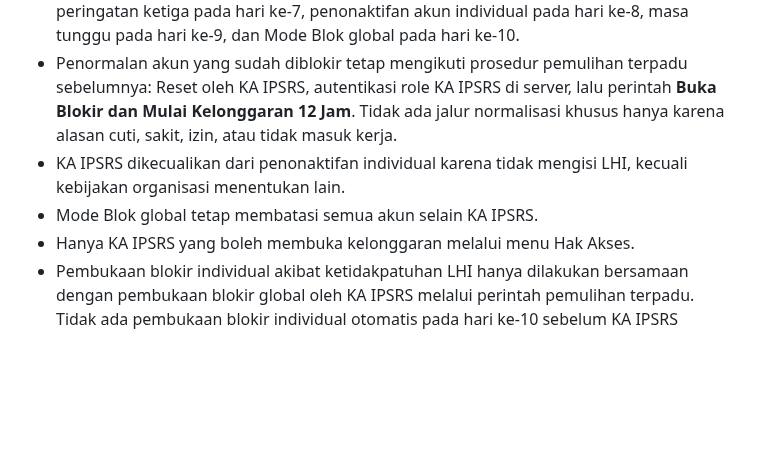
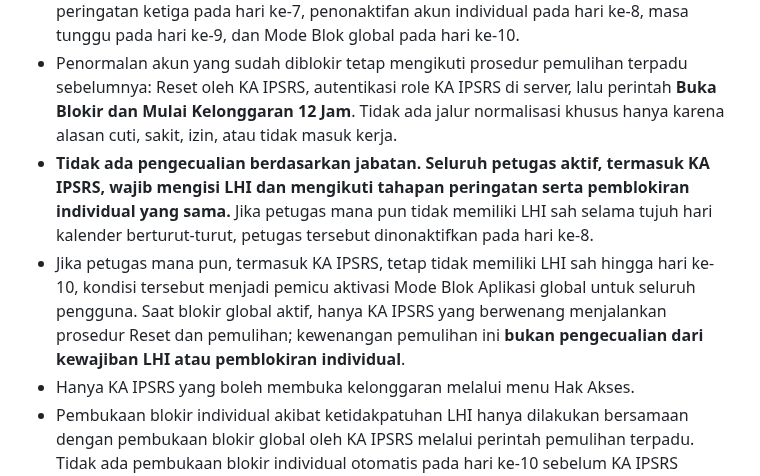
Before and after one commit to ipsrs-rspc-91/Laporan-Harian-IPSRS, a Markdown page: README-FORM-BLOK-APLIKASI.md, the part around the change. GitHub-like rendering; blank space fills up the shorter version.

Commit message:
Correct LHI blocking policy: applies to all active staff including KA IPSRS

```diff
--- a/README-FORM-BLOK-APLIKASI.md
+++ b/README-FORM-BLOK-APLIKASI.md
@@ -123,8 +123,8 @@ Daftar petugas dalam snapshot dikunci saat kelonggaran dimulai. Pergantian tangg
 - Selama petugas belum mencapai tahapan pelanggaran dan akun tidak sedang diblokir, status akun tetap **NORMAL** dan petugas dapat menggunakan aplikasi seperti biasa. Tidak ada pemblokiran hanya karena petugas berstatus cuti, sakit, izin, atau tidak masuk kerja.
 - Jika setelah itu petugas tetap tidak memiliki input LHI yang sah selama tujuh hari kalender berturut-turut, tahapan peringatan dan pemblokiran berjalan sesuai Bagian 2 dan 3: peringatan ketiga pada hari ke-7, penonaktifan akun individual pada hari ke-8, masa tunggu pada hari ke-9, dan Mode Blok global pada hari ke-10.
 - Penormalan akun yang sudah diblokir tetap mengikuti prosedur pemulihan terpadu sebelumnya: Reset oleh KA IPSRS, autentikasi role KA IPSRS di server, lalu perintah **Buka Blokir dan Mulai Kelonggaran 12 Jam**. Tidak ada jalur normalisasi khusus hanya karena alasan cuti, sakit, izin, atau tidak masuk kerja.
-- KA IPSRS dikecualikan dari penonaktifan individual karena tidak mengisi LHI, kecuali kebijakan organisasi menentukan lain.
-- Mode Blok global tetap membatasi semua akun selain KA IPSRS.
+- **Tidak ada pengecualian berdasarkan jabatan. Seluruh petugas aktif, termasuk KA IPSRS, wajib mengisi LHI dan mengikuti tahapan peringatan serta pemblokiran individual yang sama.** Jika petugas mana pun tidak memiliki LHI sah selama tujuh hari kalender berturut-turut, petugas tersebut dinonaktifkan pada hari ke-8.
+- Jika petugas mana pun, termasuk KA IPSRS, tetap tidak memiliki LHI sah hingga hari ke-10, kondisi tersebut menjadi pemicu aktivasi Mode Blok Aplikasi global untuk seluruh pengguna. Saat blokir global aktif, hanya KA IPSRS yang berwenang menjalankan prosedur Reset dan pemulihan; kewenangan pemulihan ini **bukan pengecualian dari kewajiban LHI atau pemblokiran individual**.
 - Hanya KA IPSRS yang boleh membuka kelonggaran melalui menu Hak Akses.
 - Pembukaan blokir individual akibat ketidakpatuhan LHI hanya dilakukan bersamaan dengan pembukaan blokir global oleh KA IPSRS melalui perintah pemulihan terpadu. Tidak ada pembukaan blokir individual otomatis pada hari ke-10 sebelum KA IPSRS melakukan Reset dan memulai kelonggaran.
 
```
